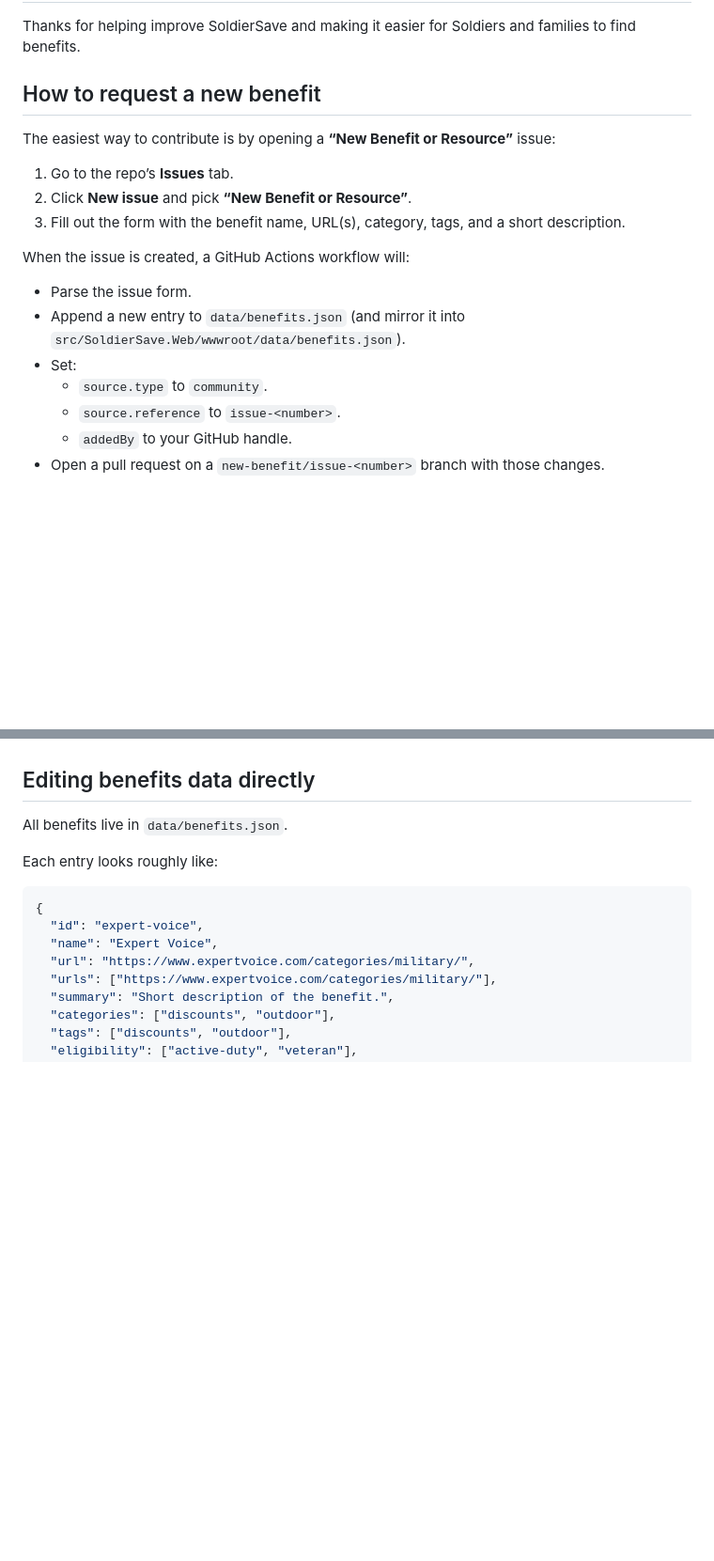
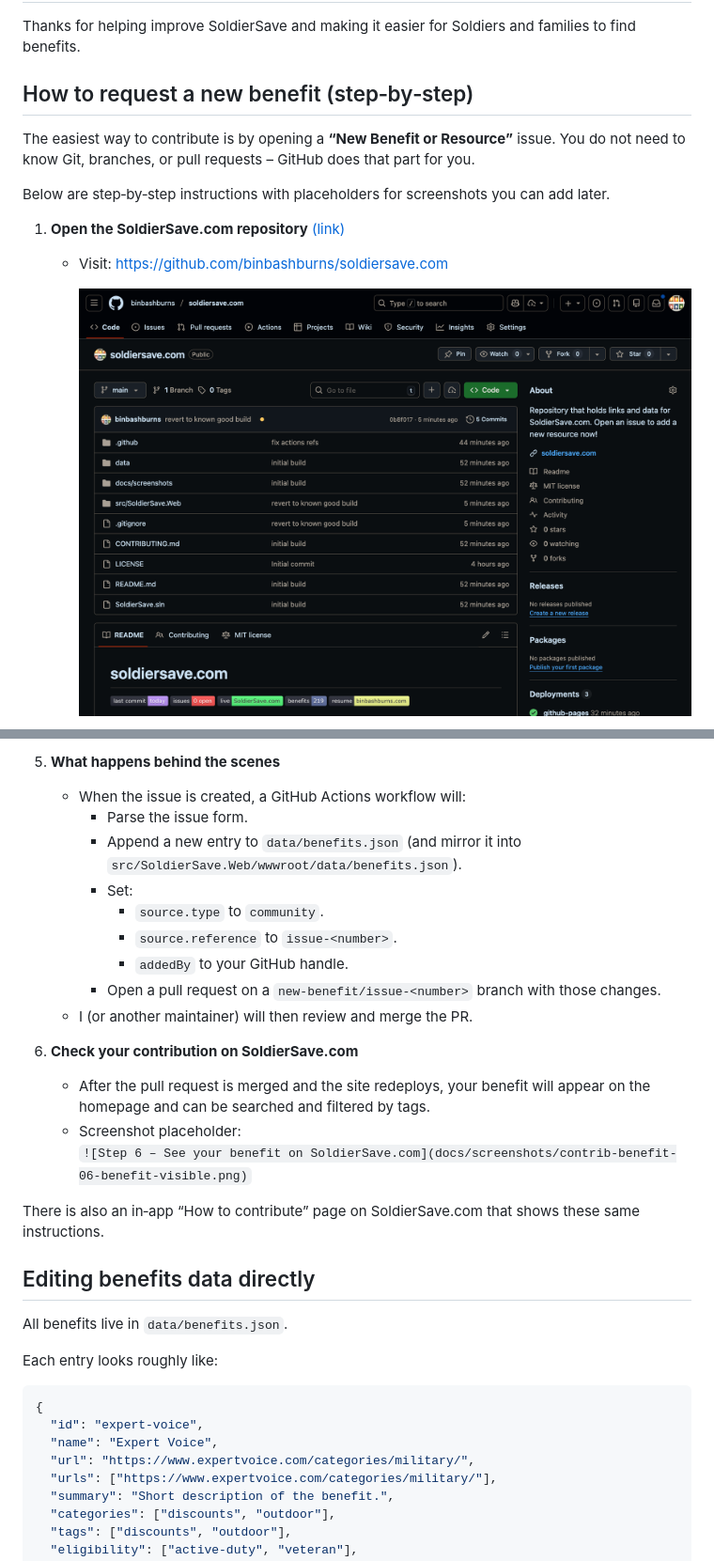
Before and after one commit to binbashburns/soldiersave.com, a Markdown page: CONTRIBUTING.md, 2 parts joined by grey strips. Shown at 94% size. GitHub-like rendering; pictures changed too: docs/screenshots/contrib-benefit-01-open-repo.png (added); blank space fills up the shorter version.

Commit message:
add contribution guidelines, fix actions tagging

```diff
--- a/CONTRIBUTING.md
+++ b/CONTRIBUTING.md
@@ -2,21 +2,14 @@
 
 Thanks for helping improve SoldierSave and making it easier for Soldiers and families to find benefits.
 
-## How to request a new benefit
+## How to request a new benefit (step‑by‑step)
 
-The easiest way to contribute is by opening a **“New Benefit or Resource”** issue:
+The easiest way to contribute is by opening a **“New Benefit or Resource”** issue. You do not need to know Git, branches, or pull requests – GitHub does that part for you.
 
-1. Go to the repo’s **Issues** tab.
-2. Click **New issue** and pick **“New Benefit or Resource”**.
-3. Fill out the form with the benefit name, URL(s), category, tags, and a short description.
+Below are step‑by‑step instructions with placeholders for screenshots you can add later.
 
-When the issue is created, a GitHub Actions workflow will:
+1. **Open the SoldierSave.com repository** [(link)](https://github.com/binbashburns/soldiersave.com)
+   - Visit: https://github.com/binbashburns/soldiersave.com
 
-- Parse the issue form.
-- Append a new entry to `data/benefits.json` (and mirror it into `src/SoldierSave.Web/wwwroot/data/benefits.json`).
-- Set:
-  - `source.type` to `community`.
-  - `source.reference` to `issue-<number>`.
-  - `addedBy` to your GitHub handle.
-- Open a pull request on a `new-benefit/issue-<number>` branch with those changes.
+     ![Step 1 – Open the SoldierSave.com repository](docs/screenshots/contrib-benefit-01-open-repo.png)
 
@@ -24,3 +38,20 @@ I (or another maintainer) will then review and merge the PR.
+5. **What happens behind the scenes**
+   - When the issue is created, a GitHub Actions workflow will:
+     - Parse the issue form.
+     - Append a new entry to `data/benefits.json` (and mirror it into `src/SoldierSave.Web/wwwroot/data/benefits.json`).
+     - Set:
+       - `source.type` to `community`.
+       - `source.reference` to `issue-<number>`.
+       - `addedBy` to your GitHub handle.
+     - Open a pull request on a `new-benefit/issue-<number>` branch with those changes.
+   - I (or another maintainer) will then review and merge the PR.
+
+6. **Check your contribution on SoldierSave.com**
+   - After the pull request is merged and the site redeploys, your benefit will appear on the homepage and can be searched and filtered by tags.
+   - Screenshot placeholder:
+     `![Step 6 – See your benefit on SoldierSave.com](docs/screenshots/contrib-benefit-06-benefit-visible.png)`
+
+There is also an in‑app “How to contribute” page on SoldierSave.com that shows these same instructions.
 
 ## Editing benefits data directly
 
```
Also changed, not shown: other parts of CONTRIBUTING.md (+22 -11 lines), docs/screenshots/contrib-benefit-02-issues-tab.png (added), docs/screenshots/contrib-benefit-03-new-benefit-template.png (added), docs/screenshots/contrib-benefit-04-fill-form.png (added), docs/screenshots/contrib-benefit-06-benefit-visible.png (added), 5 other files.
